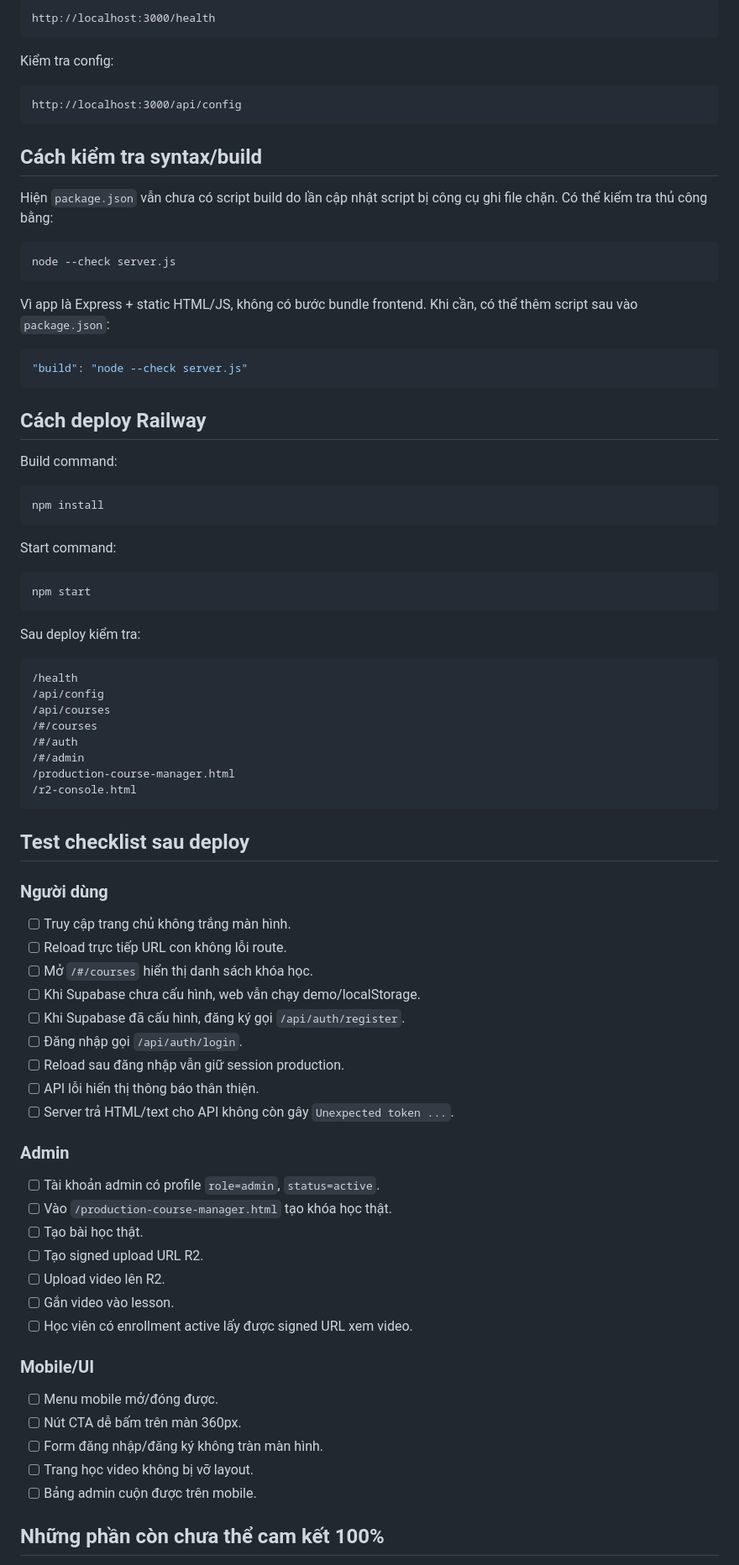
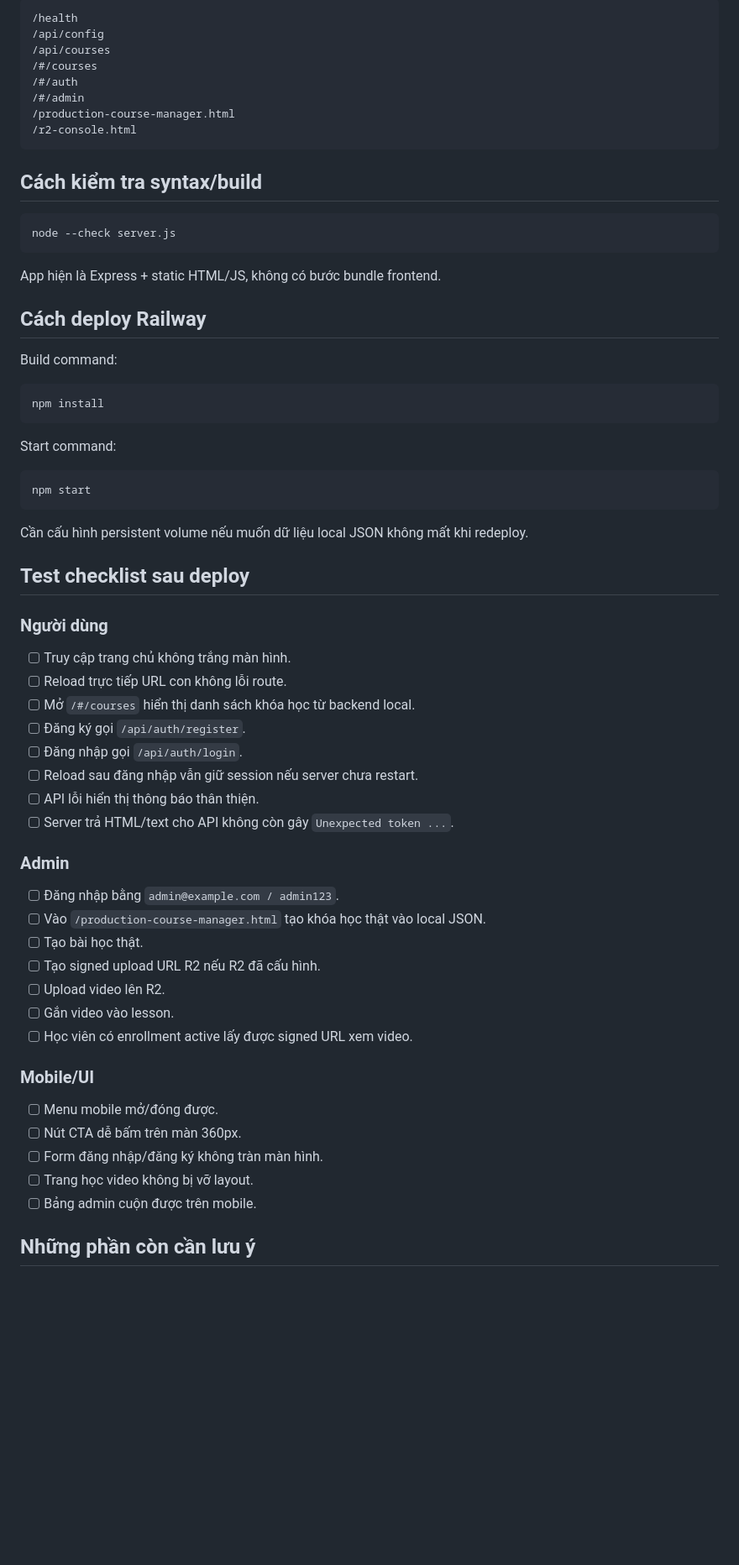
Before and after one commit to tuvungonline-gif/hoctructuyen, a Markdown page: PRODUCTION_RUNBOOK.md, the part around one of its changes. Shown at 84% size. Drawn GitHub-style; blank space fills up the shorter version.

````diff
--- a/PRODUCTION_RUNBOOK.md
+++ b/PRODUCTION_RUNBOOK.md
@@ -170,27 +154,22 @@ Kiểm tra health:
 
 ```text
-http://localhost:3000/health
-```
-
-Kiểm tra config:
-
-```text
-http://localhost:3000/api/config
+/health
+/api/config
+/api/courses
+/#/courses
+/#/auth
+/#/admin
+/production-course-manager.html
+/r2-console.html
 ```
 
 ## Cách kiểm tra syntax/build
-
-Hiện `package.json` vẫn chưa có script build do lần cập nhật script bị công cụ ghi file chặn. Có thể kiểm tra thủ công bằng:
 
 ```bash
 node --check server.js
 ```
 
-Vì app là Express + static HTML/JS, không có bước bundle frontend. Khi cần, có thể thêm script sau vào `package.json`:
-
-```json
-"build": "node --check server.js"
-```
+App hiện là Express + static HTML/JS, không có bước bundle frontend.
 
 ## Cách deploy Railway
 
@@ -206,18 +185,7 @@ Start command:
 npm start
 ```
 
-Sau deploy kiểm tra:
-
-```text
-/health
-/api/config
-/api/courses
-/#/courses
-/#/auth
-/#/admin
-/production-course-manager.html
-/r2-console.html
-```
+Cần cấu hình persistent volume nếu muốn dữ liệu local JSON không mất khi redeploy.
 
 ## Test checklist sau deploy
 
@@ -225,20 +193,19 @@ Sau deploy kiểm tra:
 
 - [ ] Truy cập trang chủ không trắng màn hình.
 - [ ] Reload trực tiếp URL con không lỗi route.
-- [ ] Mở `/#/courses` hiển thị danh sách khóa học.
-- [ ] Khi Supabase chưa cấu hình, web vẫn chạy demo/localStorage.
-- [ ] Khi Supabase đã cấu hình, đăng ký gọi `/api/auth/register`.
+- [ ] Mở `/#/courses` hiển thị danh sách khóa học từ backend local.
+- [ ] Đăng ký gọi `/api/auth/register`.
 - [ ] Đăng nhập gọi `/api/auth/login`.
-- [ ] Reload sau đăng nhập vẫn giữ session production.
+- [ ] Reload sau đăng nhập vẫn giữ session nếu server chưa restart.
 - [ ] API lỗi hiển thị thông báo thân thiện.
 - [ ] Server trả HTML/text cho API không còn gây `Unexpected token ...`.
 
 ### Admin
 
-- [ ] Tài khoản admin có profile `role=admin`, `status=active`.
-- [ ] Vào `/production-course-manager.html` tạo khóa học thật.
+- [ ] Đăng nhập bằng `admin@example.com / admin123`.
+- [ ] Vào `/production-course-manager.html` tạo khóa học thật vào local JSON.
 - [ ] Tạo bài học thật.
-- [ ] Tạo signed upload URL R2.
+- [ ] Tạo signed upload URL R2 nếu R2 đã cấu hình.
 - [ ] Upload video lên R2.
 - [ ] Gắn video vào lesson.
 - [ ] Học viên có enrollment active lấy được signed URL xem video.
@@ -251,5 +218,5 @@ Sau deploy kiểm tra:
 - [ ] Trang học video không bị vỡ layout.
 - [ ] Bảng admin cuộn được trên mobile.
 
-## Những phần còn chưa thể cam kết 100%
+## Những phần còn cần lưu ý
 
````
Also changed, not shown: other parts of PRODUCTION_RUNBOOK.md (+91 -108 lines).
